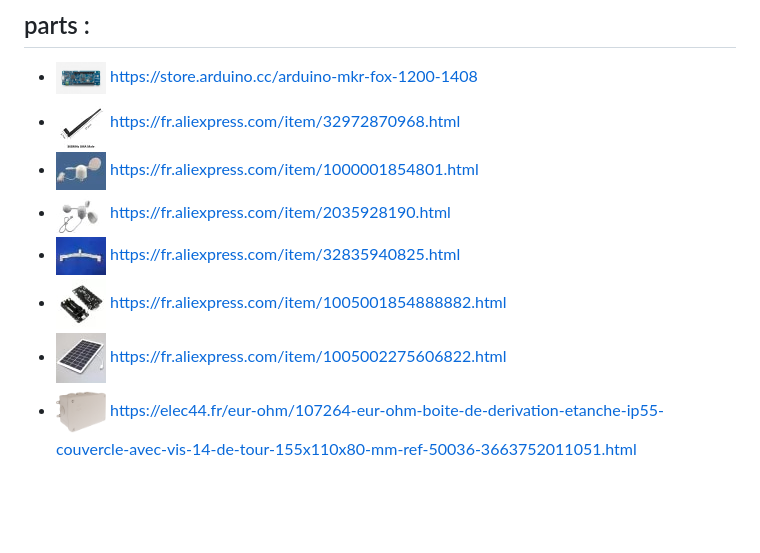
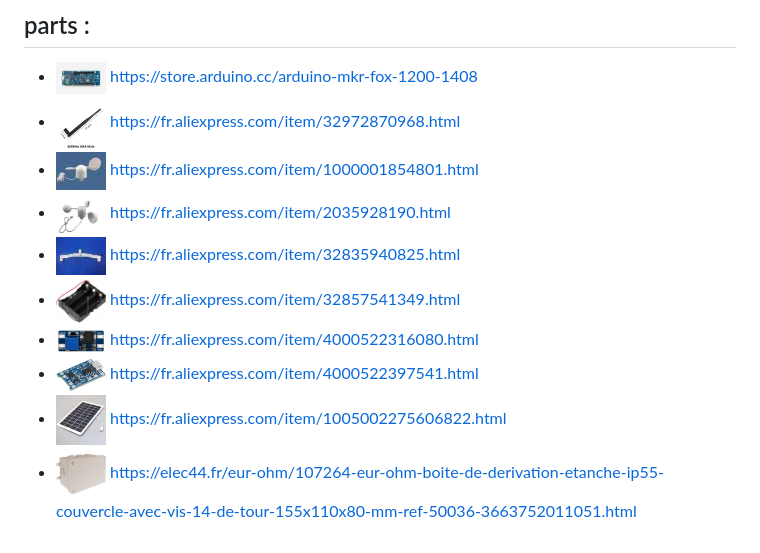
Before and after one commit to dvarrel/WindSensorMKR1200, a Markdown page: README.md, the part around the change. GitHub-like rendering; pictures changed too: img/module18650.jpg, img/moduleMT3608.jpg (added), img/moduleTP4056.jpg (added); blank space fills up the shorter version.

Commit message:
maj

```diff
--- a/README.md
+++ b/README.md
@@ -9,10 +9,12 @@
 
 ## parts :
 * <img src="img/mkrfox.jpg" width="50"> https://store.arduino.cc/arduino-mkr-fox-1200-1408
-* <img src="img/antenna.png"> https://fr.aliexpress.com/item/32972870968.html
-* <img src="img/girouette.jpg" /> https://fr.aliexpress.com/item/1000001854801.html
-* <img src="img/anemometer.jpg"> https://fr.aliexpress.com/item/2035928190.html
-* <img src="img/arm.jpg" /> https://fr.aliexpress.com/item/32835940825.html
-* <img src="img/module18650.jpg"> https://fr.aliexpress.com/item/1005001854888882.html
-* <img src="img/solarpanel.jpg"> https://fr.aliexpress.com/item/1005002275606822.html
+* <img src="img/antenna.png" width="50"> https://fr.aliexpress.com/item/32972870968.html
+* <img src="img/girouette.jpg"  width="50"> https://fr.aliexpress.com/item/1000001854801.html
+* <img src="img/anemometer.jpg" width="50"> https://fr.aliexpress.com/item/2035928190.html
+* <img src="img/arm.jpg"  width="50"> https://fr.aliexpress.com/item/32835940825.html
+* <img src="img/module18650.jpg" width="50"> https://fr.aliexpress.com/item/32857541349.html
+* <img src="img/moduleMT3608.jpg" width="50"> https://fr.aliexpress.com/item/4000522316080.html
+* <img src="img/moduleTP4056.jpg" width="50"> https://fr.aliexpress.com/item/4000522397541.html
+* <img src="img/solarpanel.jpg" width="50"> https://fr.aliexpress.com/item/1005002275606822.html
 * <img src="img/box.jpg" width="50"> https://elec44.fr/eur-ohm/107264-eur-ohm-boite-de-derivation-etanche-ip55-couvercle-avec-vis-14-de-tour-155x110x80-mm-ref-50036-3663752011051.html
```
